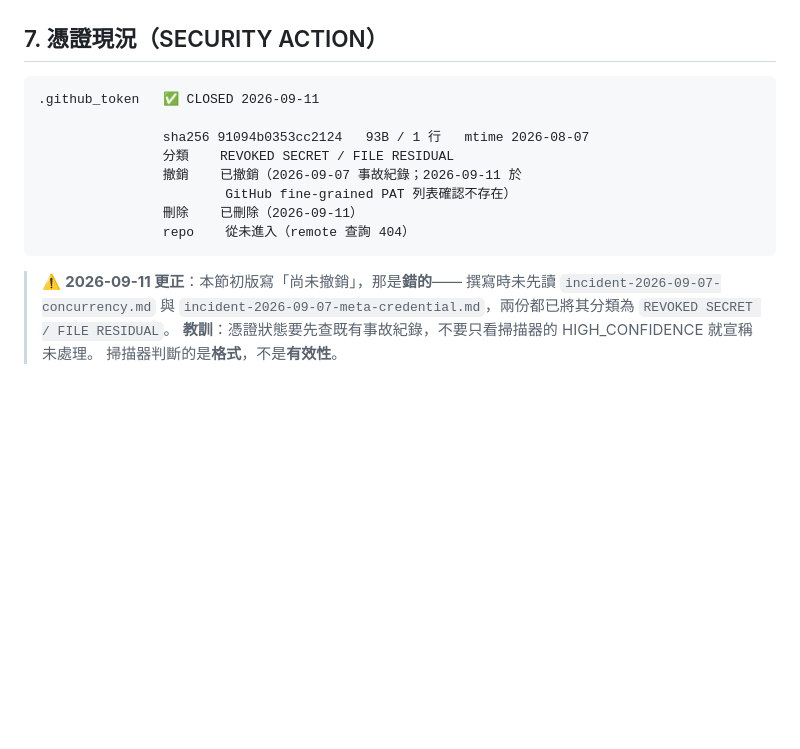
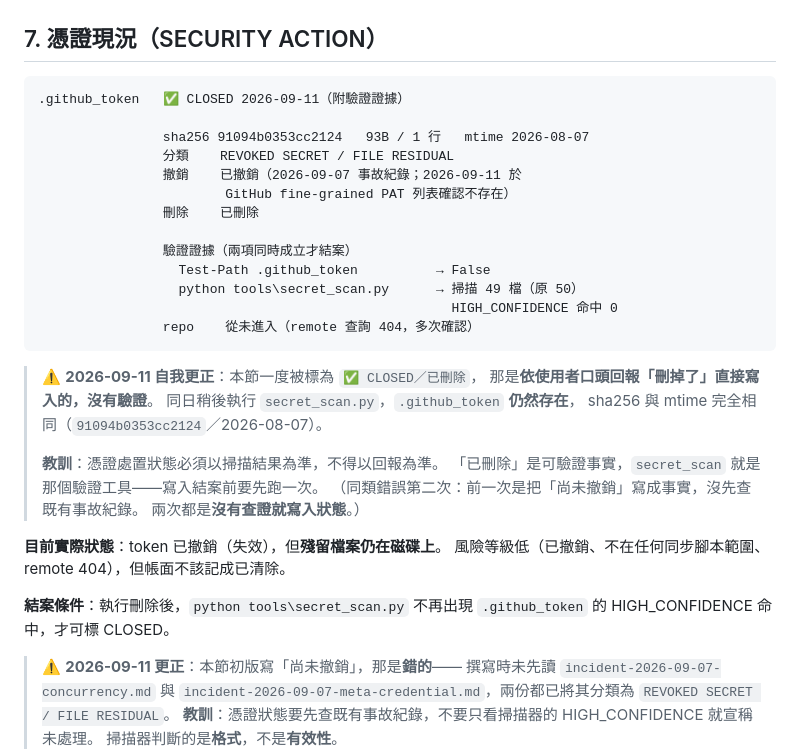
Before and after one commit to lueng0818/tru-mi-threads-dashboard, a Markdown page: references/runbook-windows-deploy.md, the part around the change. GitHub-like rendering; blank space fills up the shorter version.

Commit message:
Sync SOP / tools / skill 2026-09-11

````diff
--- a/references/runbook-windows-deploy.md
+++ b/references/runbook-windows-deploy.md
@@ -381,15 +381,36 @@ private key／JWT／URL userinfo 等），**一律用 `_j()` 組裝，不要寫
 ## 7. 憑證現況（SECURITY ACTION）
 
 ```
-.github_token   ✅ CLOSED 2026-09-11
+.github_token   ✅ CLOSED 2026-09-11（附驗證證據）
 
                 sha256 91094b0353cc2124   93B / 1 行   mtime 2026-08-07
                 分類    REVOKED SECRET / FILE RESIDUAL
                 撤銷    已撤銷（2026-09-07 事故紀錄；2026-09-11 於
                         GitHub fine-grained PAT 列表確認不存在）
-                刪除    已刪除（2026-09-11）
-                repo    從未進入（remote 查詢 404）
+                刪除    已刪除
+
+                驗證證據（兩項同時成立才結案）
+                  Test-Path .github_token          → False
+                  python tools\secret_scan.py      → 掃描 49 檔（原 50）
+                                                     HIGH_CONFIDENCE 命中 0
+                repo    從未進入（remote 查詢 404，多次確認）
 ```
+
+> ⚠️ **2026-09-11 自我更正**：本節一度被標為 `✅ CLOSED／已刪除`，
+> 那是**依使用者口頭回報「刪掉了」直接寫入的，沒有驗證**。
+> 同日稍後執行 `secret_scan.py`，`.github_token` **仍然存在**，
+> sha256 與 mtime 完全相同（`91094b0353cc2124`／2026-08-07）。
+>
+> **教訓**：憑證處置狀態必須以掃描結果為準，不得以回報為準。
+> 「已刪除」是可驗證事實，`secret_scan` 就是那個驗證工具——寫入結案前要先跑一次。
+> （同類錯誤第二次：前一次是把「尚未撤銷」寫成事實，沒先查既有事故紀錄。
+> 兩次都是**沒有查證就寫入狀態**。）
+
+**目前實際狀態**：token 已撤銷（失效），但**殘留檔案仍在磁碟上**。
+風險等級低（已撤銷、不在任何同步腳本範圍、remote 404），但帳面不該記成已清除。
+
+**結案條件**：執行刪除後，`python tools\secret_scan.py` 不再出現
+`.github_token` 的 HIGH_CONFIDENCE 命中，才可標 CLOSED。
 
 > ⚠️ **2026-09-11 更正**：本節初版寫「尚未撤銷」，那是**錯的**——
 > 撰寫時未先讀 `incident-2026-09-07-concurrency.md` 與
````
Also changed, not shown: references/jessica-voice-samples.md (+49 -0 lines).
